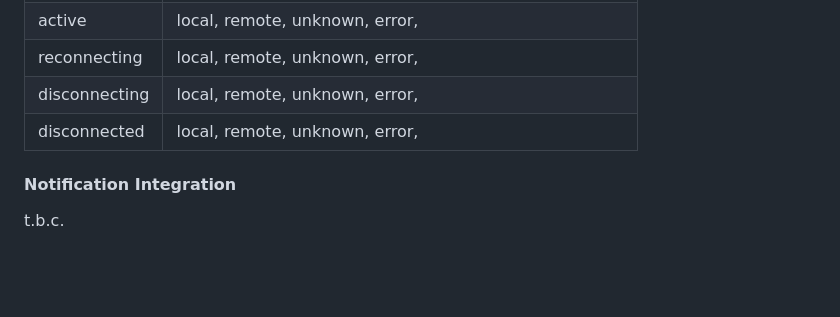
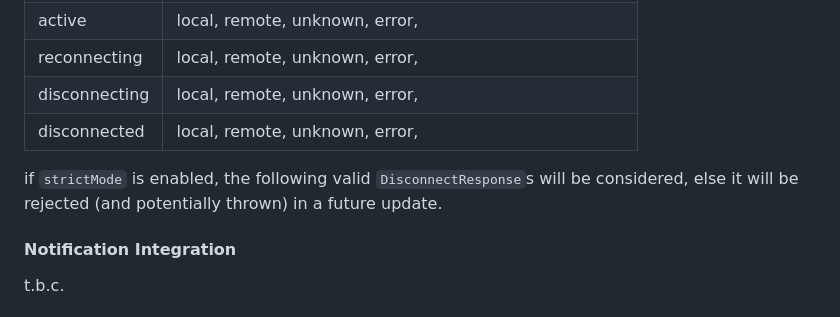
Before and after one commit to cybex-dev/web_callkit, a Markdown page: README.md, the part around the change. GitHub-like rendering; blank space fills up the shorter version.

Commit message:
docs: update README

```diff
--- a/README.md
+++ b/README.md
@@ -123,6 +123,8 @@ The following described scenarios are valid DisconnectResponses for specific cal
 | disconnecting | local, remote, unknown, error,                           |
 | disconnected  | local, remote, unknown, error,                           |
 
+if `strictMode` is enabled, the following valid `DisconnectResponse`s will be considered, else it will be rejected (and potentially thrown) in a future update.
+
 #### Notification Integration
 
 t.b.c.
```
